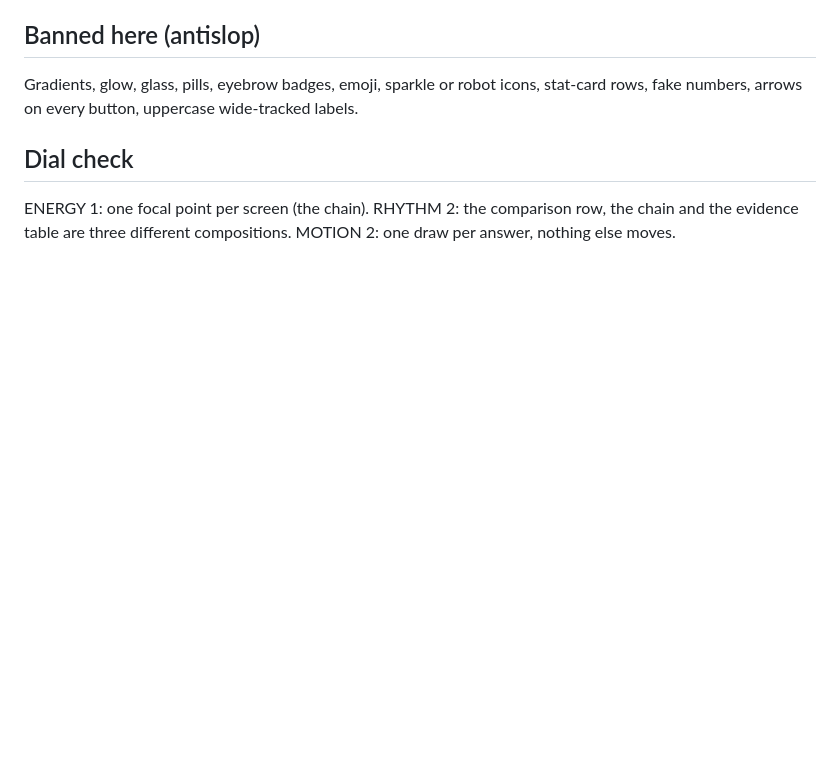
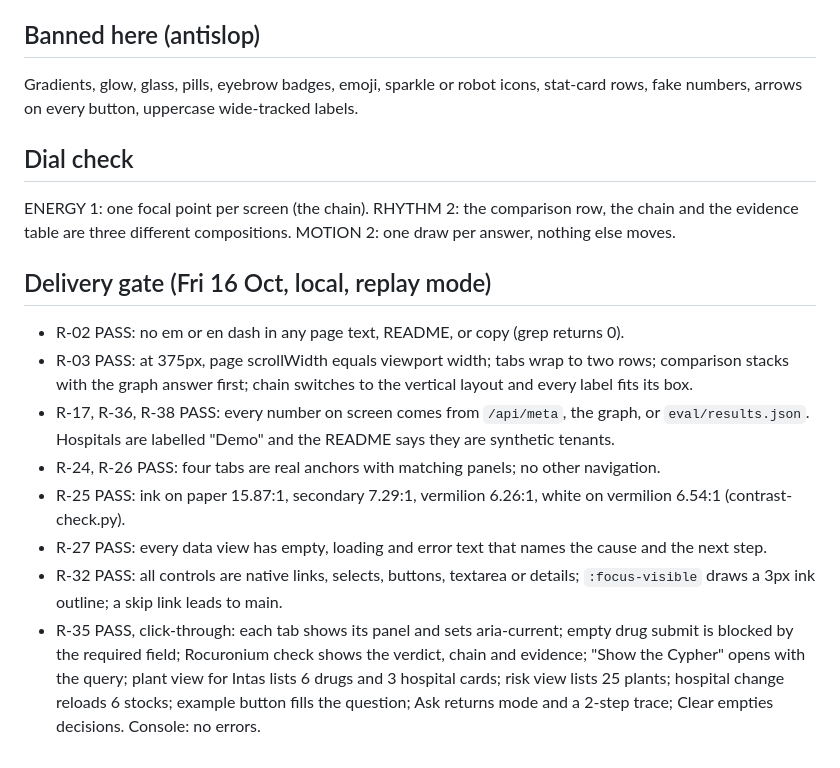
Before and after one commit to tanayvasishtha/provenance, a Markdown page: DESIGN.md, the part around the change. Drawn GitHub-style; blank space fills up the shorter version.

Commit message:
Record the UI delivery gate

```diff
--- a/DESIGN.md
+++ b/DESIGN.md
@@ -41,3 +41,13 @@ Gradients, glow, glass, pills, eyebrow badges, emoji, sparkle or robot icons, st
 
 ## Dial check
 ENERGY 1: one focal point per screen (the chain). RHYTHM 2: the comparison row, the chain and the evidence table are three different compositions. MOTION 2: one draw per answer, nothing else moves.
+
+## Delivery gate (Fri 16 Oct, local, replay mode)
+- R-02 PASS: no em or en dash in any page text, README, or copy (grep returns 0).
+- R-03 PASS: at 375px, page scrollWidth equals viewport width; tabs wrap to two rows; comparison stacks with the graph answer first; chain switches to the vertical layout and every label fits its box.
+- R-17, R-36, R-38 PASS: every number on screen comes from `/api/meta`, the graph, or `eval/results.json`. Hospitals are labelled "Demo" and the README says they are synthetic tenants.
+- R-24, R-26 PASS: four tabs are real anchors with matching panels; no other navigation.
+- R-25 PASS: ink on paper 15.87:1, secondary 7.29:1, vermilion 6.26:1, white on vermilion 6.54:1 (contrast-check.py).
+- R-27 PASS: every data view has empty, loading and error text that names the cause and the next step.
+- R-32 PASS: all controls are native links, selects, buttons, textarea or details; `:focus-visible` draws a 3px ink outline; a skip link leads to main.
+- R-35 PASS, click-through: each tab shows its panel and sets aria-current; empty drug submit is blocked by the required field; Rocuronium check shows the verdict, chain and evidence; "Show the Cypher" opens with the query; plant view for Intas lists 6 drugs and 3 hospital cards; risk view lists 25 plants; hospital change reloads 6 stocks; example button fills the question; Ask returns mode and a 2-step trace; Clear empties decisions. Console: no errors.
```
Also changed, not shown: README.md (+1 -1 lines).
